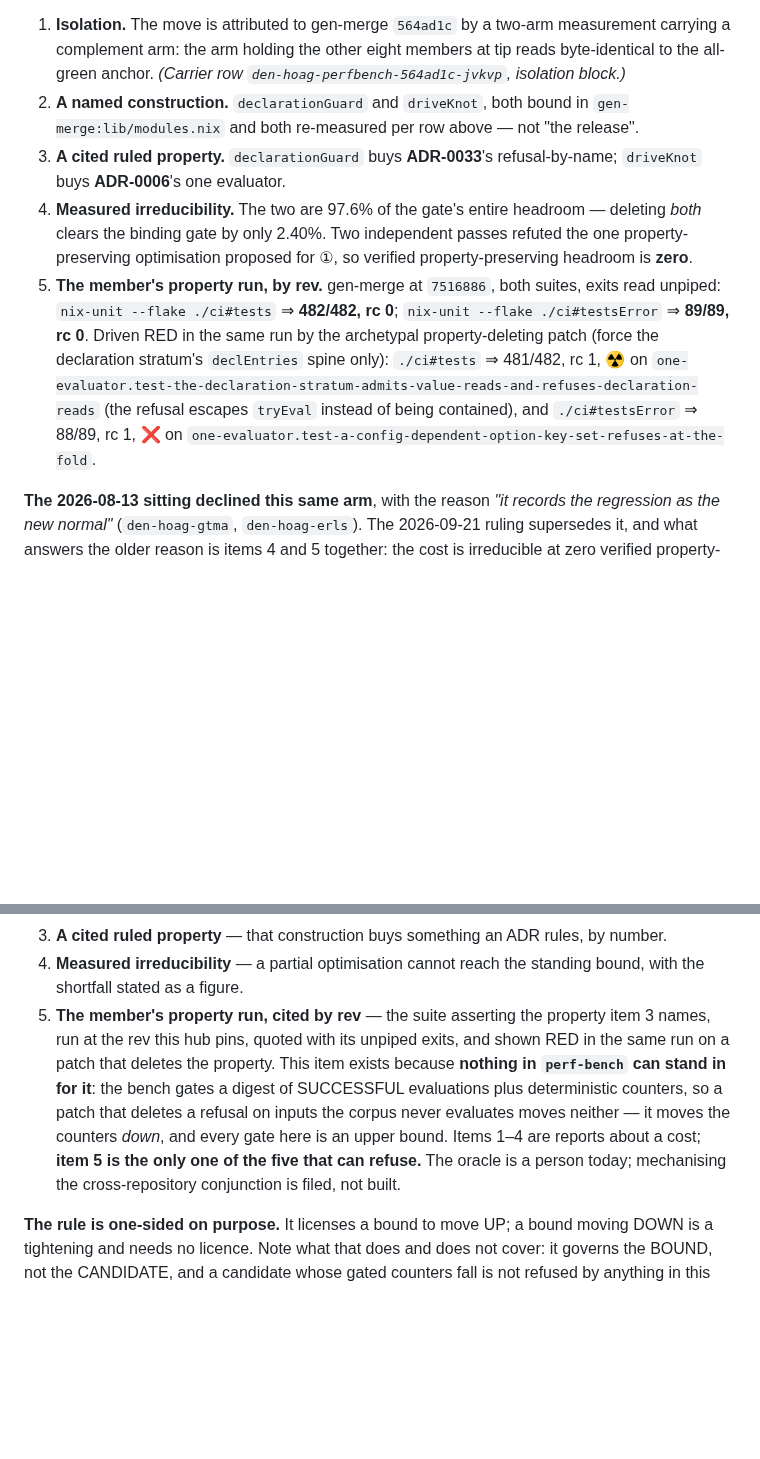
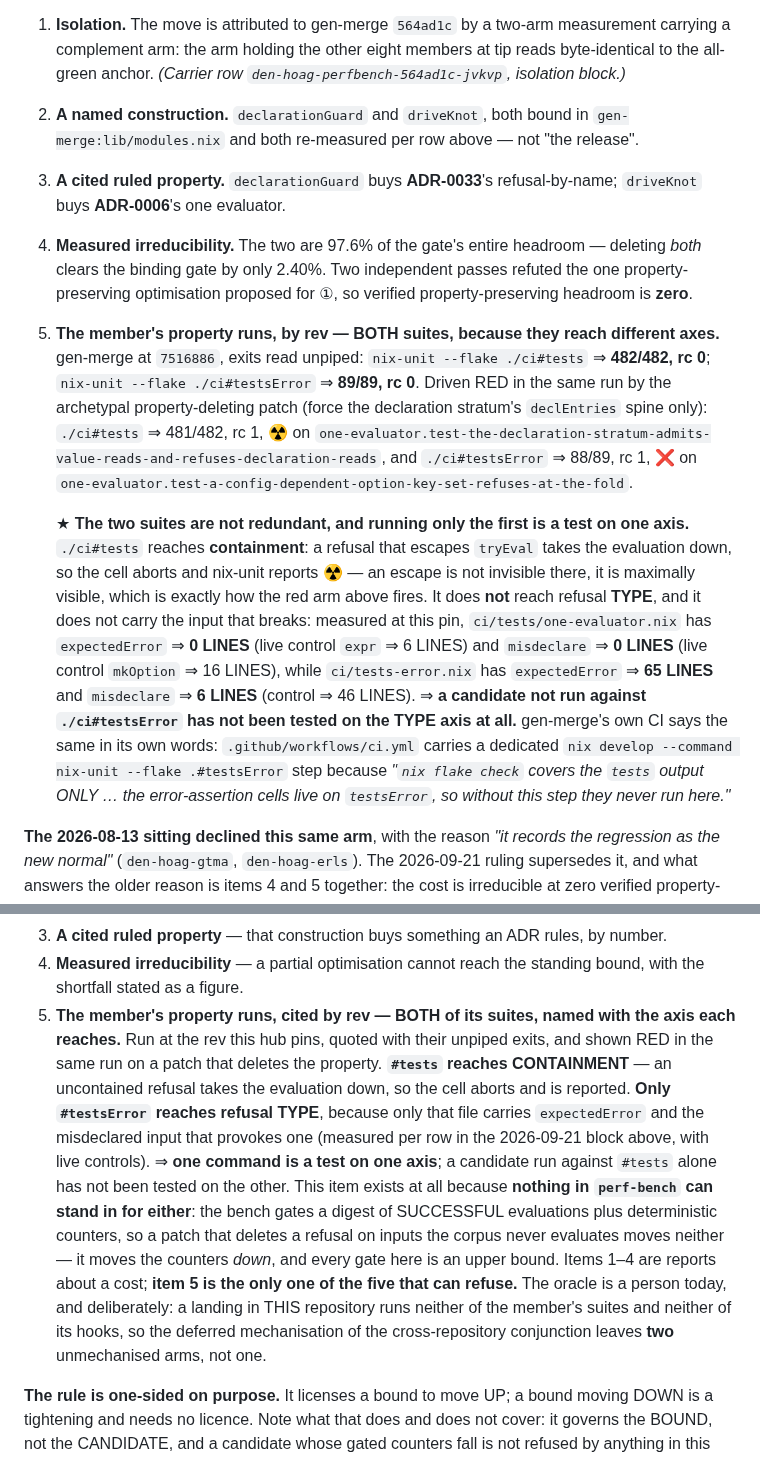
Before and after one commit to sini/gen, a Markdown page: ci/README.md, 2 parts joined by grey strips. Rendered like a GitHub page; blank space fills up the shorter version.

Commit message:
perf-bench: the licensing item names BOTH of gen-merge's suites, and the axis each one reaches
Item 5 said "the suite", singular, and the run it cited was on one axis. Measured at the
pinned rev, ci/tests/one-evaluator.nix carries `expectedError` 0 LINES (live control `expr`
6) and `misdeclare` 0 LINES (control `mkOption` 16), while ci/tests-error.nix carries 65 and
6 (control 46). So `#tests` reaches CONTAINMENT — an uncontained refusal takes the evaluation
down and the cell aborts, which is how the red arm actually fires — and only `#testsError`
reaches refusal TYPE, because only it holds the misdeclared input that provokes one. One
command is a test on one axis.

gen-merge's own CI already says this in its own words, and the record now quotes it: a
dedicated `nix-unit --flake .#testsError` step exists because "nix flake check covers the
tests output ONLY ... the error-assertion cells live on testsError, so without this step they
never run here."

Also stated where it belongs: a landing in THIS repository runs neither of those suites and
neither of that repository's hooks, so the deferred mechanisation leaves TWO unmechanised
arms, not one. Measured here: ci/ files depending on a member's suite ⇒ 0 (the single textual
hit is a comment saying the hub has no such output), live control ci/ files mentioning
gen-merge ⇒ 14; the hub's own workflow names neither suite ⇒ 0 LINES against 6 run: steps.

No bound moves. perf-bench.sh is byte-identical to the previous commit.

```diff
--- a/ci/README.md
+++ b/ci/README.md
@@ -252,20 +252,39 @@ is why the run below is a precondition rather than a citation** (item 5 under "U
 1. **Isolation.** The move is attributed to gen-merge `564ad1c` by a two-arm measurement carrying a
    complement arm: the arm holding the other eight members at tip reads byte-identical to the
    all-green anchor. *(Carrier row `den-hoag-perfbench-564ad1c-jvkvp`, isolation block.)*
+
 2. **A named construction.** `declarationGuard` and `driveKnot`, both bound in
    `gen-merge:lib/modules.nix` and both re-measured per row above — not "the release".
+
 3. **A cited ruled property.** `declarationGuard` buys **ADR-0033**'s refusal-by-name;
    `driveKnot` buys **ADR-0006**'s one evaluator.
+
 4. **Measured irreducibility.** The two are 97.6% of the gate's entire headroom — deleting *both*
    clears the binding gate by only 2.40%. Two independent passes refuted the one property-preserving
    optimisation proposed for ①, so verified property-preserving headroom is **zero**.
-5. **The member's property run, by rev.** gen-merge at `7516886`, both suites, exits read unpiped:
+
+5. **The member's property runs, by rev — BOTH suites, because they reach different axes.**
+   gen-merge at `7516886`, exits read unpiped:
    `nix-unit --flake ./ci#tests` ⇒ **482/482, rc 0**; `nix-unit --flake ./ci#testsError` ⇒
    **89/89, rc 0**. Driven RED in the same run by the archetypal property-deleting patch (force the
    declaration stratum's `declEntries` spine only): `./ci#tests` ⇒ 481/482, rc 1, ☢️ on
-   `one-evaluator.test-the-declaration-stratum-admits-value-reads-and-refuses-declaration-reads`
-   (the refusal escapes `tryEval` instead of being contained), and `./ci#testsError` ⇒ 88/89, rc 1,
-   ❌ on `one-evaluator.test-a-config-dependent-option-key-set-refuses-at-the-fold`.
+   `one-evaluator.test-the-declaration-stratum-admits-value-reads-and-refuses-declaration-reads`,
+   and `./ci#testsError` ⇒ 88/89, rc 1, ❌ on
+   `one-evaluator.test-a-config-dependent-option-key-set-refuses-at-the-fold`.
+
+   ★ **The two suites are not redundant, and running only the first is a test on one axis.**
+   `./ci#tests` reaches **containment**: a refusal that escapes `tryEval` takes the evaluation down,
+   so the cell aborts and nix-unit reports ☢️ — an escape is not invisible there, it is maximally
+   visible, which is exactly how the red arm above fires. It does **not** reach refusal **TYPE**,
+   and it does not carry the input that breaks: measured at this pin, `ci/tests/one-evaluator.nix`
+   has `expectedError` ⇒ **0 LINES** (live control `expr` ⇒ 6 LINES) and `misdeclare` ⇒ **0 LINES**
+   (live control `mkOption` ⇒ 16 LINES), while `ci/tests-error.nix` has `expectedError` ⇒ **65
+   LINES** and `misdeclare` ⇒ **6 LINES** (control ⇒ 46 LINES). ⇒ **a candidate not run against
+   `./ci#testsError` has not been tested on the TYPE axis at all.** gen-merge's own CI says the
+   same in its own words: `.github/workflows/ci.yml` carries a dedicated
+   `nix develop --command nix-unit --flake .#testsError` step because *"`nix flake check` covers
+   the `tests` output ONLY … the error-assertion cells live on `testsError`, so without this step
+   they never run here."*
 
 **The 2026-08-13 sitting declined this same arm**, with the reason *"it records the regression as
 the new normal"* (`den-hoag-gtma`, `den-hoag-erls`). The 2026-09-21 ruling supersedes it, and what
@@ -424,14 +443,21 @@ of its own the first time someone measures what its cost is made of.
 3. **A cited ruled property** — that construction buys something an ADR rules, by number.
 4. **Measured irreducibility** — a partial optimisation cannot reach the standing bound, with the
    shortfall stated as a figure.
-5. **The member's property run, cited by rev** — the suite asserting the property item 3 names, run
-   at the rev this hub pins, quoted with its unpiped exits, and shown RED in the same run on a patch
-   that deletes the property. This item exists because **nothing in `perf-bench` can stand in for
-   it**: the bench gates a digest of SUCCESSFUL evaluations plus deterministic counters, so a patch
-   that deletes a refusal on inputs the corpus never evaluates moves neither — it moves the counters
+5. **The member's property runs, cited by rev — BOTH of its suites, named with the axis each
+   reaches.** Run at the rev this hub pins, quoted with their unpiped exits, and shown RED in the
+   same run on a patch that deletes the property. **`#tests` reaches CONTAINMENT** — an uncontained
+   refusal takes the evaluation down, so the cell aborts and is reported. **Only `#testsError`
+   reaches refusal TYPE**, because only that file carries `expectedError` and the misdeclared input
+   that provokes one (measured per row in the 2026-09-21 block above, with live controls). ⇒ **one
+   command is a test on one axis**; a candidate run against `#tests` alone has not been tested on
+   the other. This item exists at all because **nothing in `perf-bench` can stand in for either**:
+   the bench gates a digest of SUCCESSFUL evaluations plus deterministic counters, so a patch that
+   deletes a refusal on inputs the corpus never evaluates moves neither — it moves the counters
    *down*, and every gate here is an upper bound. Items 1–4 are reports about a cost; **item 5 is
-   the only one of the five that can refuse.** The oracle is a person today; mechanising the
-   cross-repository conjunction is filed, not built.
+   the only one of the five that can refuse.** The oracle is a person today, and deliberately: a
+   landing in THIS repository runs neither of the member's suites and neither of its hooks, so the
+   deferred mechanisation of the cross-repository conjunction leaves **two** unmechanised arms, not
+   one.
 
 **The rule is one-sided on purpose.** It licenses a bound to move UP; a bound moving DOWN is a
 tightening and needs no licence. Note what that does and does not cover: it governs the BOUND, not
```
